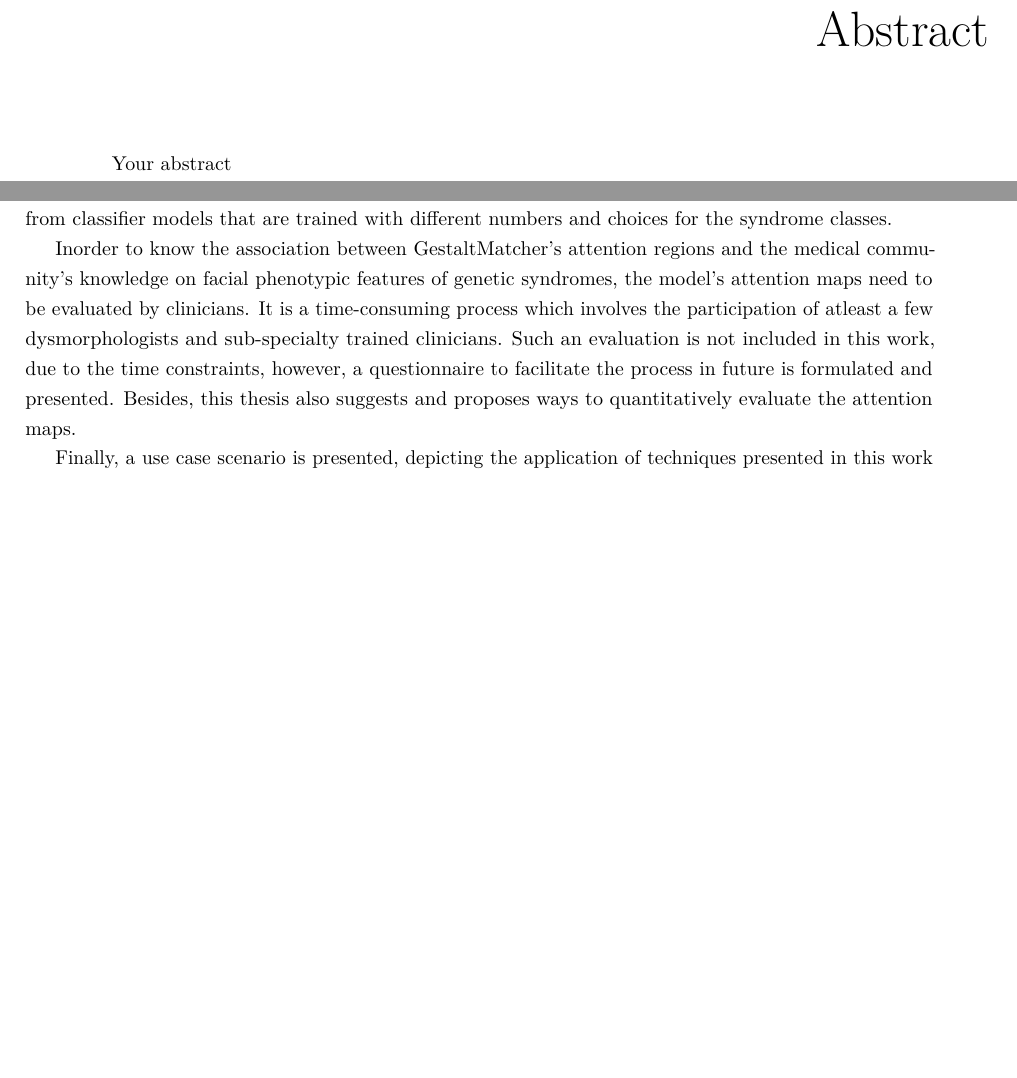
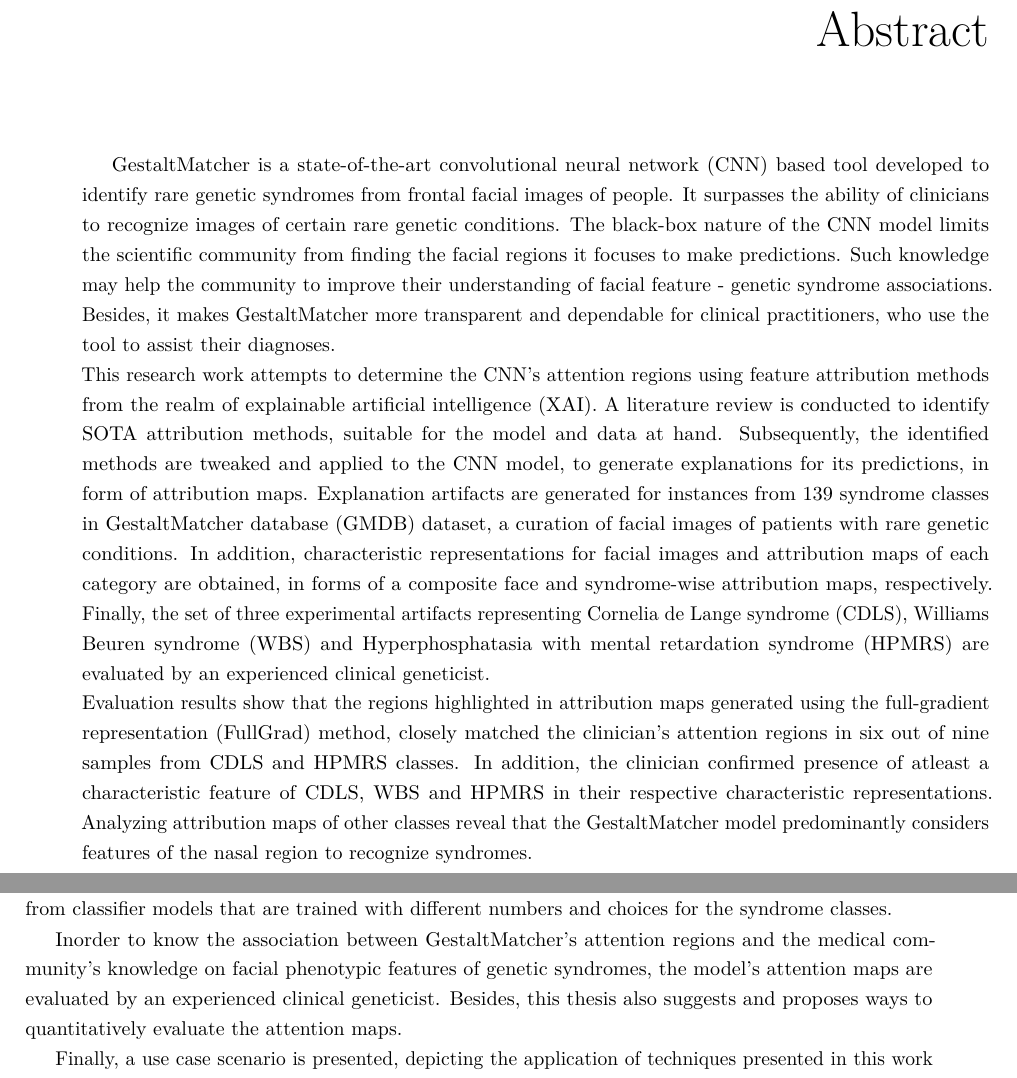
Before and after one commit to AshAswin/masters-thesis-report, a LaTeX thesis (report.tex, which reads chapters/abstract.tex, chapters/ch01_introduction.tex): two parts of pages 7 and 20 of 107, joined at a grey line, cut so that both start at the same text, the shorter picture padded with empty space. Compiled offline with pdfLaTeX.

Commit message:
Add abstract

```diff
--- a/chapters/abstract.tex
+++ b/chapters/abstract.tex
@@ -2,6 +2,11 @@
 \documentclass[../report.tex]{subfiles}
 \begin{document}
     \begin{abstract}
-        Your abstract
+        GestaltMatcher is a state-of-the-art convolutional neural network (CNN) based tool developed to identify rare genetic syndromes from frontal facial images of people. It surpasses the ability of clinicians to recognize images of certain rare genetic conditions. The black-box nature of the CNN model limits the scientific community from finding the facial regions it focuses to make predictions. Such knowledge may help the community to improve their understanding of facial feature - genetic syndrome associations. Besides, it makes GestaltMatcher more transparent and dependable for clinical practitioners, who use the tool to assist their diagnoses.\\
+        This research work attempts to determine the CNN's attention regions using feature attribution methods from the realm of explainable artificial intelligence (XAI). A literature review is conducted to identify SOTA attribution methods, suitable for the model and data at hand. Subsequently, the identified methods are tweaked and applied to the CNN model, to generate explanations for its predictions, in form of attribution maps. Explanation artifacts are generated for instances from 139 syndrome classes in GestaltMatcher database (GMDB) dataset, a curation of facial images of patients with rare genetic conditions. In addition, characteristic representations for facial images and attribution maps of each category are obtained, in forms of a composite face and syndrome-wise attribution maps, respectively. Finally, the set of three experimental artifacts representing Cornelia de Lange syndrome (CDLS), Williams Beuren syndrome (WBS) and Hyperphosphatasia with mental retardation syndrome (HPMRS) are evaluated by an experienced clinical geneticist.\\
+        Evaluation results show that the regions highlighted in attribution maps generated using the full-gradient representation (FullGrad) method, closely matched the clinician's attention regions in six out of nine samples from CDLS and HPMRS classes. In addition, the clinician confirmed presence of atleast a characteristic feature of CDLS, WBS and HPMRS in their respective characteristic representations. Analyzing attribution maps of other classes reveal that the GestaltMatcher model predominantly considers features of the nasal region to recognize syndromes.
+
+
+
     \end{abstract}
 \end{document}
--- a/chapters/ch01_introduction.tex
+++ b/chapters/ch01_introduction.tex
@@ -50,7 +50,7 @@
 
  	As mentioned in \ref{sec_challenges}, dataset imbalance is one of the key challenges in the application of machine learning technqiues to medical data. This can have consequences on the quality of attention maps generated for classes of different sizes. This work conducts experiments to analyze the effects of class imbalance on the quality of explanation artifacts. This is achieved by comparing attention maps, produced from classifier models that are trained with different numbers and choices for the syndrome classes.
 
- 	Inorder to know the association between GestaltMatcher's attention regions and the medical community's knowledge on facial phenotypic features of genetic syndromes, the model's attention maps need to be evaluated by clinicians. It is a time-consuming process which involves the participation of atleast a few dysmorphologists and sub-specialty trained clinicians. Such an evaluation is not included in this work, due to the time constraints, however, a questionnaire to facilitate the process in future is formulated and presented. Besides, this thesis also suggests and proposes ways to quantitatively evaluate the attention maps.
+ 	Inorder to know the association between GestaltMatcher's attention regions and the medical community's knowledge on facial phenotypic features of genetic syndromes, the model's attention maps are evaluated by an experienced clinical geneticist.   Besides, this thesis also suggests and proposes ways to quantitatively evaluate the attention maps.
 
  	Finally, a use case scenario is presented, depicting the application of techniques presented in this work to a real-world genetic syndrome diagnosis situation.
 
```
Also changed, not shown: chapters/ch01_introduction.tex (2 more changed lines).
